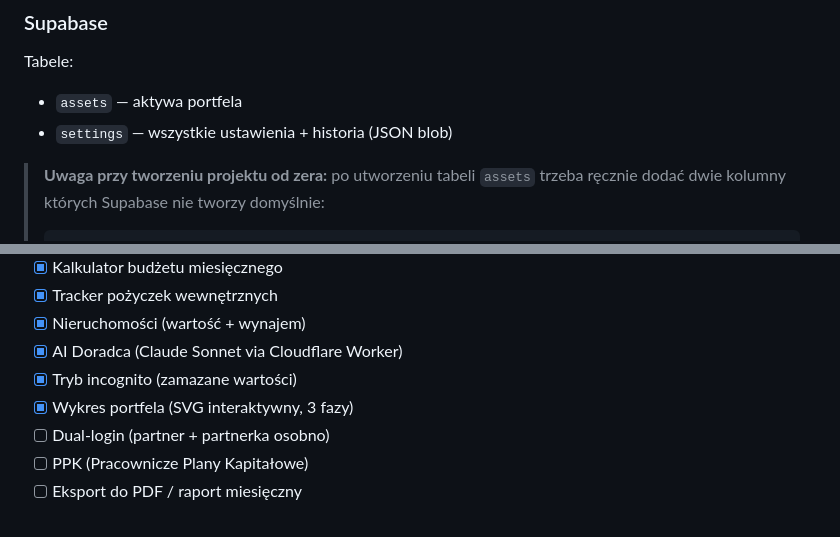
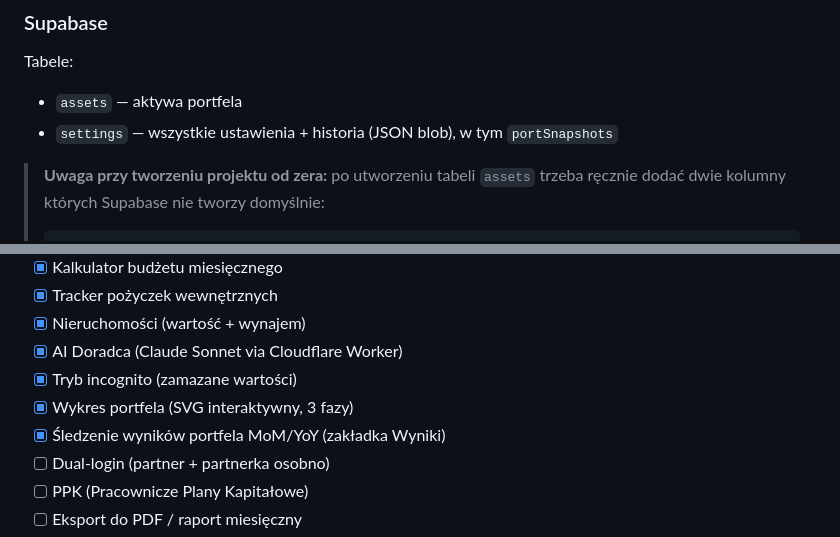
Before and after one commit to adriandeptula/fire-plan, a Markdown page: README.md, 2 parts joined by grey strips. GitHub-like rendering.

````diff
--- a/README.md
+++ b/README.md
@@ -198,7 +224,7 @@ ANTHROPIC_KEY = "sk-ant-..."
 ### Supabase
 Tabele:
 - `assets` — aktywa portfela
-- `settings` — wszystkie ustawienia + historia (JSON blob)
+- `settings` — wszystkie ustawienia + historia (JSON blob), w tym `portSnapshots`
 
 > **Uwaga przy tworzeniu projektu od zera:** po utworzeniu tabeli `assets` trzeba ręcznie dodać dwie kolumny których Supabase nie tworzy domyślnie:
 > ```sql
@@ -241,6 +267,7 @@ Tabele:
 - [x] AI Doradca (Claude Sonnet via Cloudflare Worker)
 - [x] Tryb incognito (zamazane wartości)
 - [x] Wykres portfela (SVG interaktywny, 3 fazy)
+- [x] Śledzenie wyników portfela MoM/YoY (zakładka Wyniki)
 - [ ] Dual-login (partner + partnerka osobno)
 - [ ] PPK (Pracownicze Plany Kapitałowe)
 - [ ] Eksport do PDF / raport miesięczny
````
Also changed, not shown: other parts of README.md (+29 -3 lines).
